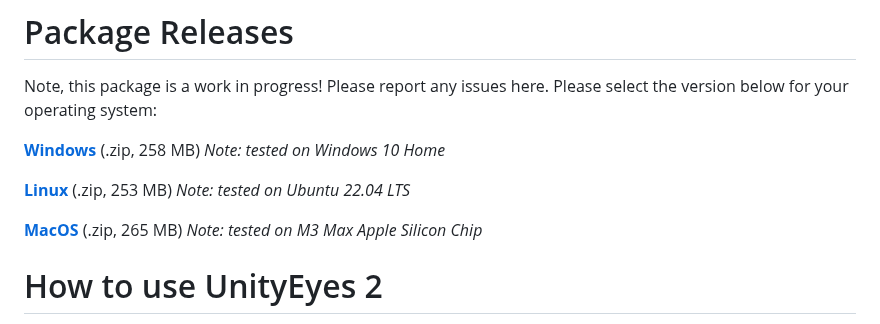
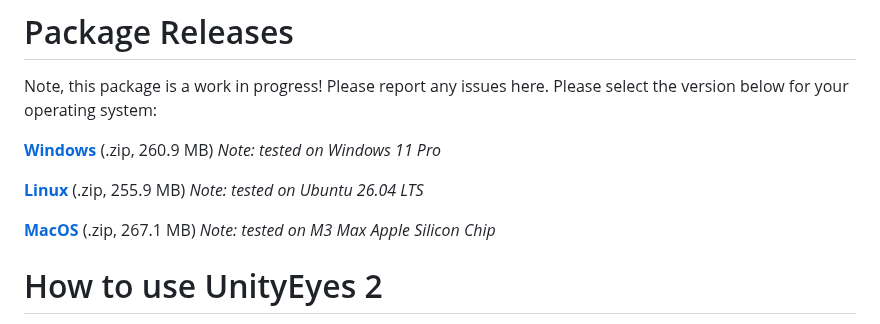
Before and after one commit to alexanderdsmith/UnityEyes2, a Markdown page: README.md, the part around the change. Drawn GitHub-style.

Commit message:
Revise package release links and sizes in README
Updated download links and file sizes for Windows, Linux, and MacOS versions.

```diff
--- a/README.md
+++ b/README.md
@@ -8,11 +8,11 @@ Updated by Alexander Smith, Wenzhou Ding, and Brijesh Muthumanickam
 # Package Releases
 Note, this package is a work in progress! Please report any issues here. Please select the version below for your operating system:
 
-[**Windows**](https://drive.google.com/file/d/1z6aBaNWWxRrNhENaVSR9ixiFcsrICBWN/view?usp=sharing) (.zip, 258 MB) *Note: tested on Windows 10 Home*
+[**Windows**](https://drive.google.com/file/d/1tC8DDAgreNwnAGsBt-en27wzakRT4t15/view?usp=sharing) (.zip, 260.9 MB) *Note: tested on Windows 11 Pro*
 
-[**Linux**](https://drive.google.com/file/d/1GFr8gMaq3sFArOY_IVb0MWst0DMTo6Lc/view?usp=sharing) (.zip, 253 MB) *Note: tested on Ubuntu 22.04 LTS*
+[**Linux**](https://drive.google.com/file/d/1GFr8gMaq3sFArOY_IVb0MWst0DMTo6Lc/view?usp=sharing) (.zip, 255.9 MB) *Note: tested on Ubuntu 26.04 LTS*
 
-[**MacOS**](https://drive.google.com/file/d/1U6kRJ04InJl_vKF2UwcpZa5_sFWqqQxo/view?usp=sharing) (.zip, 265 MB) *Note: tested on M3 Max Apple Silicon Chip*
+[**MacOS**](https://drive.google.com/file/d/1U6kRJ04InJl_vKF2UwcpZa5_sFWqqQxo/view?usp=sharing) (.zip, 267.1 MB) *Note: tested on M3 Max Apple Silicon Chip*
 
 # How to use UnityEyes 2
 
```
